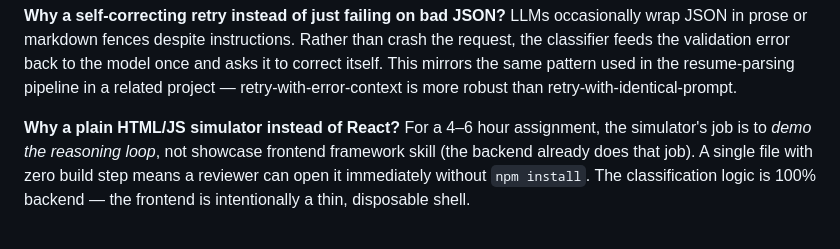
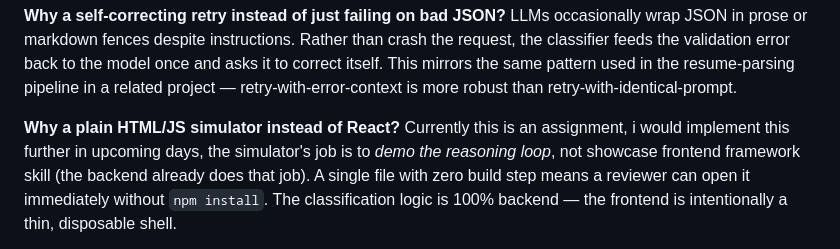
Before and after one commit to Siri-bit/ecommerce-personalization-engine, a Markdown page: README.md, the part around the change. GitHub-like rendering.

Commit message:
Update simulator explanation in README
Clarify purpose of HTML/JS simulator in README.

```diff
--- a/README.md
+++ b/README.md
@@ -92,7 +92,7 @@ same pattern used in the resume-parsing pipeline in a related project —
 retry-with-error-context is more robust than retry-with-identical-prompt.
 
 **Why a plain HTML/JS simulator instead of React?**
-For a 4–6 hour assignment, the simulator's job is to *demo the reasoning
+Currently this is an assignment, i would implement this further in upcoming days, the simulator's job is to *demo the reasoning
 loop*, not showcase frontend framework skill (the backend already does that
 job). A single file with zero build step means a reviewer can open it
 immediately without `npm install`. The classification logic is 100% backend
```
